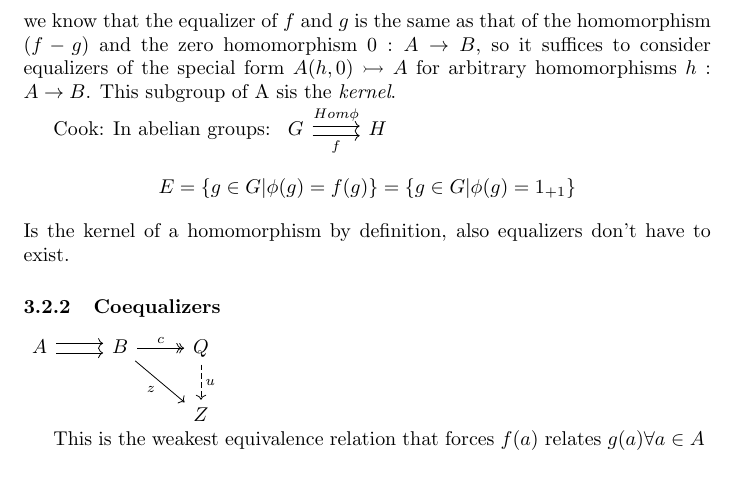
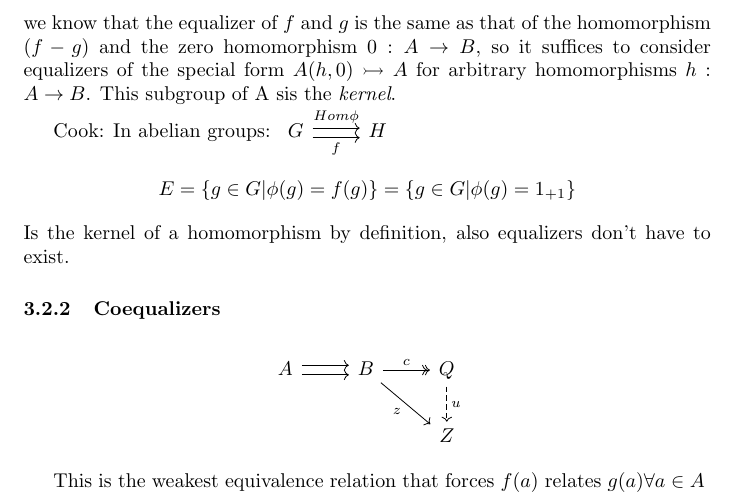
Before and after one commit to ransomts/Category-Theory-Notes, a LaTeX document (notes.tex, which reads sections/duality/equalizers.tex): part of page 5 of 10, cut so that both start at the same text. Compiled offline with pdfLaTeX.

Commit message:
Centered some things, update to pdfs

```diff
--- a/sections/duality/equalizers.tex
+++ b/sections/duality/equalizers.tex
@@ -46,10 +46,10 @@ $$ E = \{g \in G | \phi (g) = f(g)\} = \{g \in G | \phi (g) = 1_{+1}\} $$
 Is the kernel of a homomorphism by definition, also equalizers don't have to exist.
 
 \subsubsection{Coequalizers}
-\begin{tikzcd}
+\[\begin{tikzcd}
   A \arrow[r, shift left] \arrow[r, shift right] & B \arrow[r, two heads, "c"] \arrow[dr, swap, "z"] & Q \arrow[d, dashrightarrow, "u"] \\
   &&Z
-\end{tikzcd}
+\end{tikzcd}\]
 
 This is the weakest equivalence relation that forces $f(a)$ relates $g(a) \forall a \in A$
 \end{document}
```
Also changed, not shown: sections/naturality/natural_transformations.tex (+2 -2 lines), notes.pdf, sections/duality/equalizers.pdf, sections/naturality/natural_transformations.pdf.
